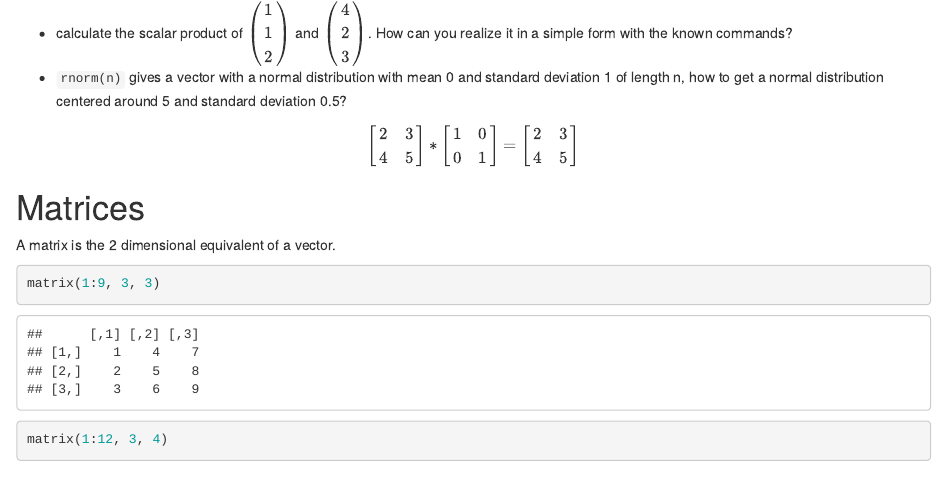
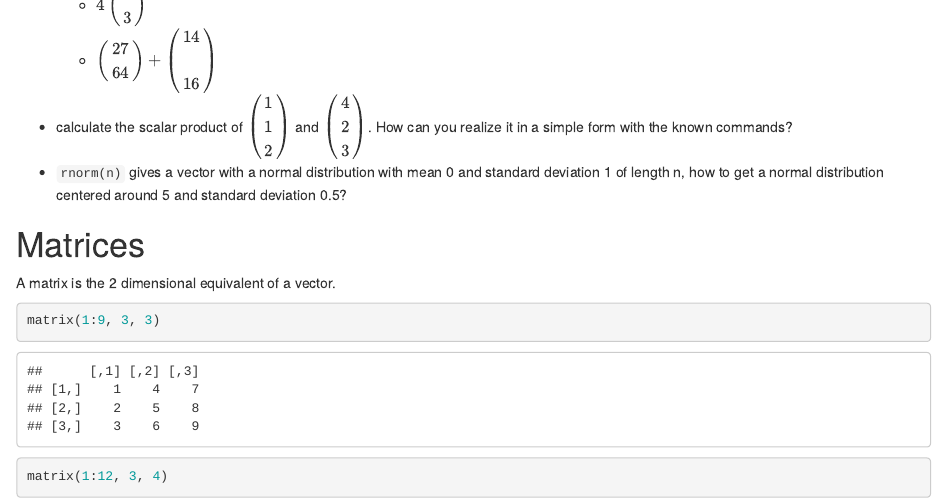
Before and after one commit to Sonicious/RCourse-WS2223, an R Markdown document (01 - Intro/01.Rmd): the page in a window 1100 px wide, from 6710 px down before the commit and from 6640 px down after it. Rendered offline with R 4.5, knitr and Pandoc, with nearby package versions.

Commit message:
updated math

```diff
--- a/01 - Intro/01.Rmd
+++ b/01 - Intro/01.Rmd
@@ -188,14 +188,9 @@ c(2, 2) * c(4, 5) # element-wise multiplication (Hadamard product)
 
   * Calculate:
     * $4\left(\matrix{2\\ 3}\right)$
-    * $\left(\matrix{27\\ 64}\right) + \pmatrix{14\\ 16}$
+    * $\left(\matrix{27\\ 64}\right) + \pmatrix{14\\\\ 16}$
   * calculate the scalar product of $\pmatrix{1\\ 1\\ 2}$ and $\pmatrix{4\\ 2\\ 3}$. How can you realize it in a simple form with the known commands?
   * `rnorm(n)` gives a vector with a normal distribution with mean 0 and standard deviation 1 of length n, how to get a normal distribution centered around 5 and standard deviation 0.5?
-
-  $$ {\left\lbrack \matrix{2 & 3 \cr 4 & 5} \right\rbrack}
-* \left\lbrack \matrix{1 & 0 \cr 0 & 1} \right\rbrack
-= \left\lbrack \matrix{2 & 3 \cr 4 & 5} \right\rbrack
-$$
 
 # Matrices
 
```
Also changed, not shown: 01 - Intro/01.html, 01 - Intro/README.md.
